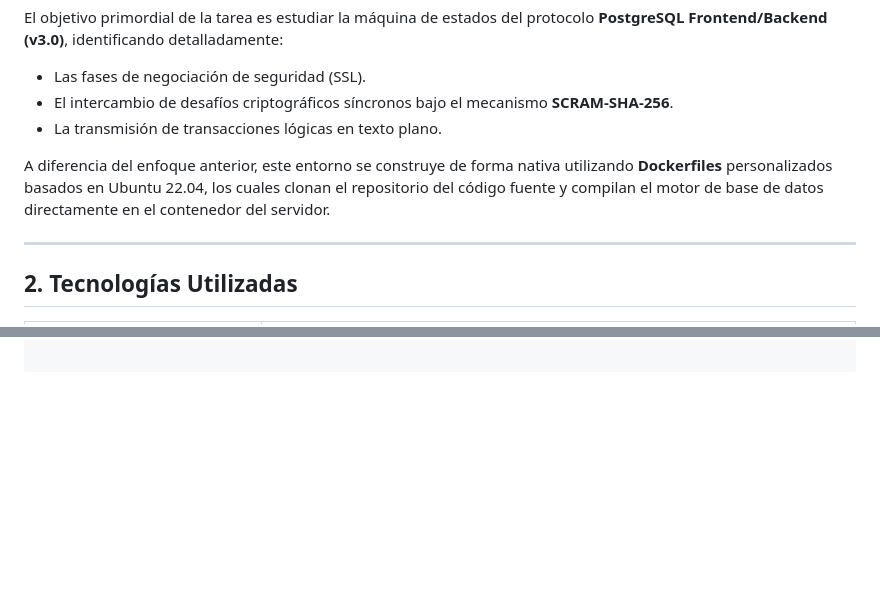
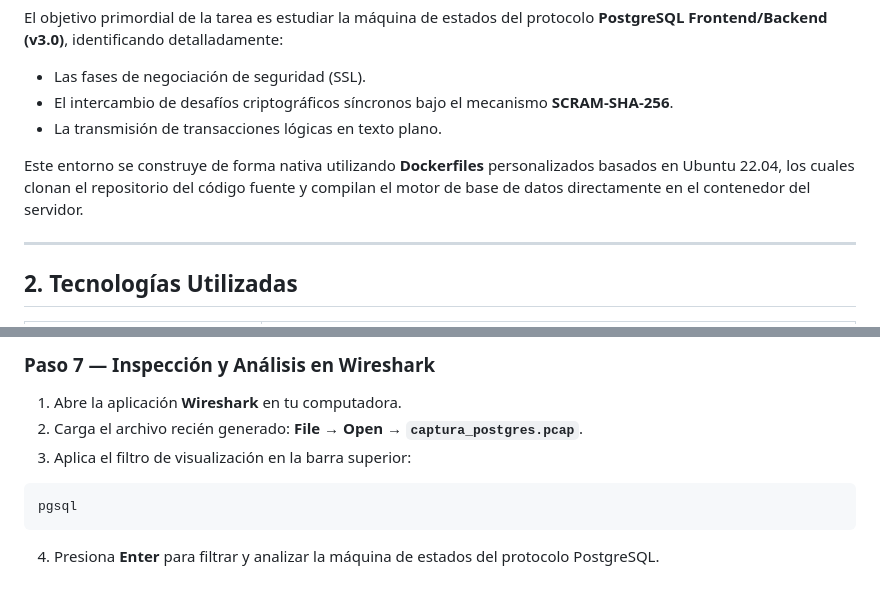
Before and after one commit to valemiauz/Taller-redes-tarea02, a Markdown page: README.md, 2 parts joined by grey strips. Rendered like a GitHub page; blank space fills up the shorter version.

````diff
--- a/README.md
+++ b/README.md
@@ -24,7 +24,7 @@ El objetivo primordial de la tarea es estudiar la máquina de estados del protoc
 - El intercambio de desafíos criptográficos síncronos bajo el mecanismo **SCRAM-SHA-256**.
 - La transmisión de transacciones lógicas en texto plano.
 
-A diferencia del enfoque anterior, este entorno se construye de forma nativa utilizando **Dockerfiles** personalizados basados en Ubuntu 22.04, los cuales clonan el repositorio del código fuente y compilan el motor de base de datos directamente en el contenedor del servidor.
+Este entorno se construye de forma nativa utilizando **Dockerfiles** personalizados basados en Ubuntu 22.04, los cuales clonan el repositorio del código fuente y compilan el motor de base de datos directamente en el contenedor del servidor.
 
 ---
 
@@ -74,0 +169,11 @@ docker compose up -d --build
+### Paso 7 — Inspección y Análisis en Wireshark
+
+1. Abre la aplicación **Wireshark** en tu computadora.
+2. Carga el archivo recién generado: **File → Open → `captura_postgres.pcap`**.
+3. Aplica el filtro de visualización en la barra superior:
+
+```
+pgsql
+```
+
+4. Presiona **Enter** para filtrar y analizar la máquina de estados del protocolo PostgreSQL.
````
Also changed, not shown: other parts of README.md (+94 -0 lines).
